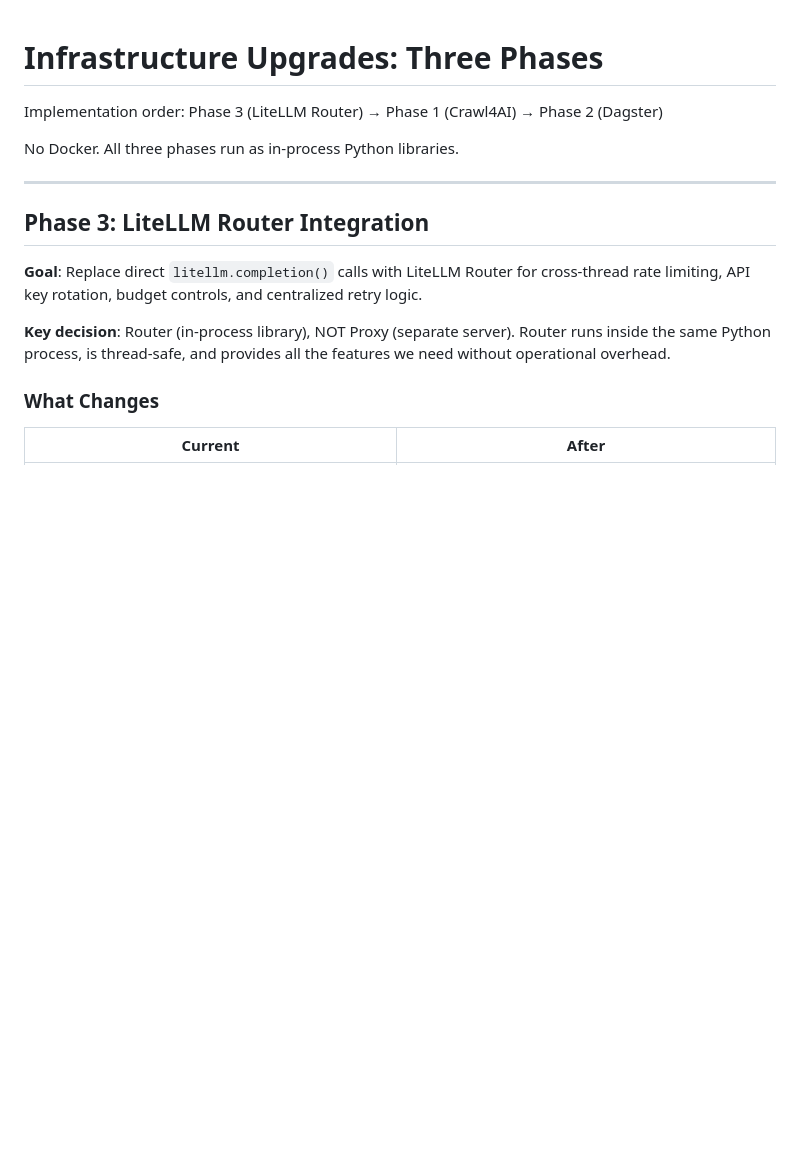
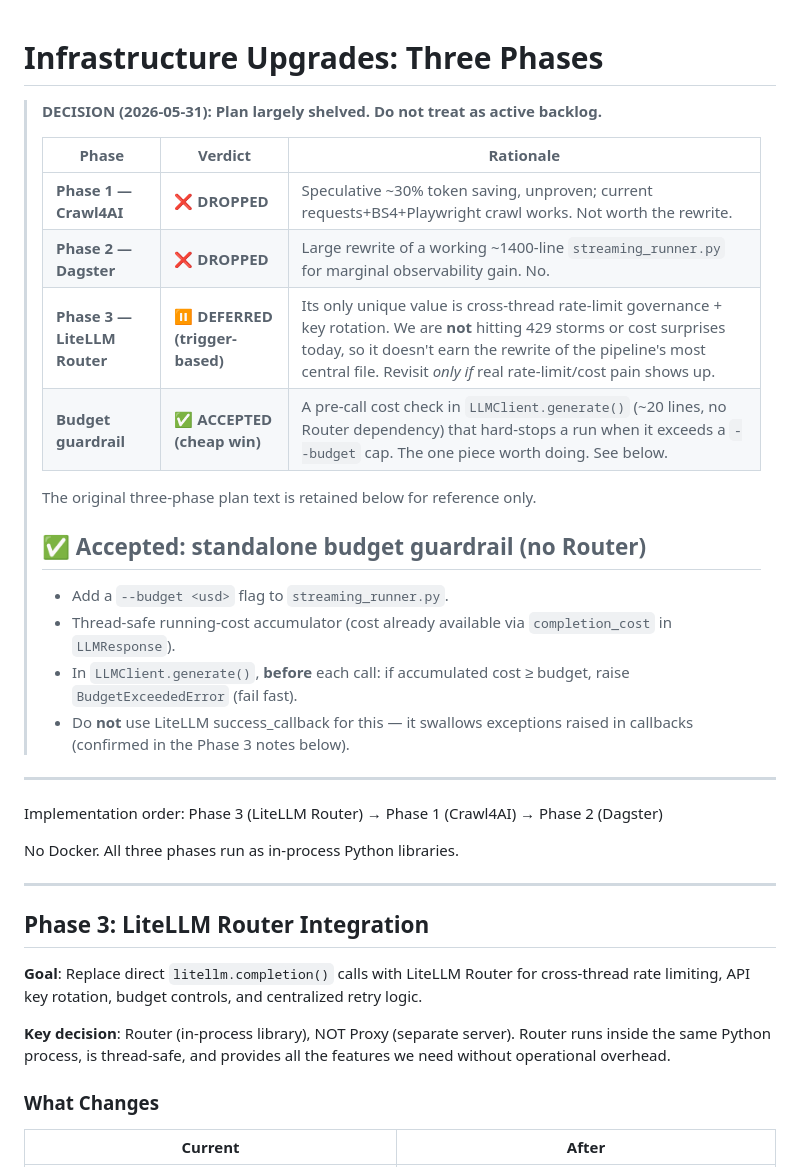
Before and after one commit to uabbasi/good-measure-giving, a Markdown page: data-pipeline/docs/infrastructure-upgrade-plan.md, the part around the change. GitHub-like rendering; blank space fills up the shorter version.

Commit message:
docs(pipeline): record infra-upgrade decisions — drop Crawl4AI/Dagster, defer Router
Crawl4AI and Dagster dropped (rewrites of working code for unproven gains).
LiteLLM Router deferred behind a real rate-limit/cost trigger. The one
accepted item is a standalone --budget guardrail (pre-call cost check,
no Router dependency).

Co-Authored-By: Claude Opus 4.8 <noreply@anthropic.com>

```diff
--- a/data-pipeline/docs/infrastructure-upgrade-plan.md
+++ b/data-pipeline/docs/infrastructure-upgrade-plan.md
@@ -1,4 +1,24 @@
 # Infrastructure Upgrades: Three Phases
+
+> **DECISION (2026-05-31): Plan largely shelved. Do not treat as active backlog.**
+>
+> | Phase | Verdict | Rationale |
+> |-------|---------|-----------|
+> | **Phase 1 — Crawl4AI** | ❌ **DROPPED** | Speculative ~30% token saving, unproven; current requests+BS4+Playwright crawl works. Not worth the rewrite. |
+> | **Phase 2 — Dagster** | ❌ **DROPPED** | Large rewrite of a working ~1400-line `streaming_runner.py` for marginal observability gain. No. |
+> | **Phase 3 — LiteLLM Router** | ⏸️ **DEFERRED (trigger-based)** | Its only unique value is cross-thread rate-limit governance + key rotation. We are **not** hitting 429 storms or cost surprises today, so it doesn't earn the rewrite of the pipeline's most central file. Revisit *only if* real rate-limit/cost pain shows up. |
+> | **Budget guardrail** | ✅ **ACCEPTED (cheap win)** | A pre-call cost check in `LLMClient.generate()` (~20 lines, no Router dependency) that hard-stops a run when it exceeds a `--budget` cap. The one piece worth doing. See below. |
+>
+> The original three-phase plan text is retained below for reference only.
+>
+> ## ✅ Accepted: standalone budget guardrail (no Router)
+>
+> - Add a `--budget <usd>` flag to `streaming_runner.py`.
+> - Thread-safe running-cost accumulator (cost already available via `completion_cost` in `LLMResponse`).
+> - In `LLMClient.generate()`, **before** each call: if accumulated cost ≥ budget, raise `BudgetExceededError` (fail fast).
+> - Do **not** use LiteLLM success_callback for this — it swallows exceptions raised in callbacks (confirmed in the Phase 3 notes below).
+
+---
 
 Implementation order: Phase 3 (LiteLLM Router) → Phase 1 (Crawl4AI) → Phase 2 (Dagster)
 
```
